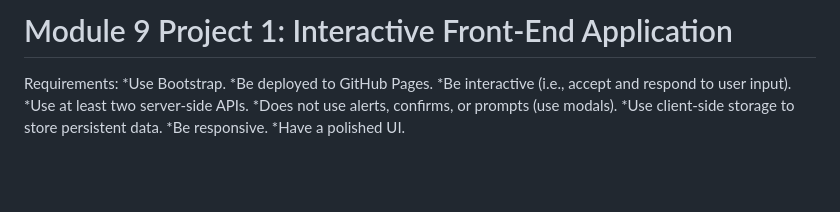
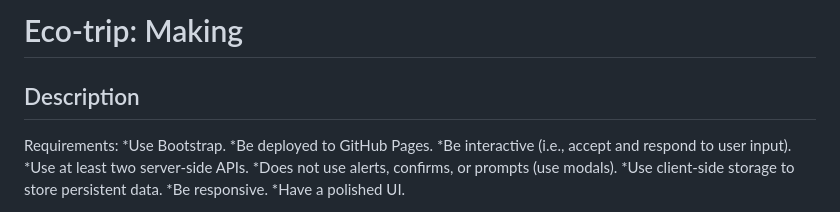
Before and after one commit to Marilena-C/Travel-Planner_Project1, a Markdown page: README.md, the part around the change. Rendered like a GitHub page; blank space fills up the shorter version.

```diff
--- a/README.md
+++ b/README.md
@@ -1,4 +1,8 @@
-# Module 9 Project 1: Interactive Front-End Application
+# Eco-trip: Making
+
+## Description
+
+
 Requirements:
 *Use Bootstrap.
 *Be deployed to GitHub Pages.
```
Also changed, not shown: assets/images/final-eco.png (added), 4 other files.
